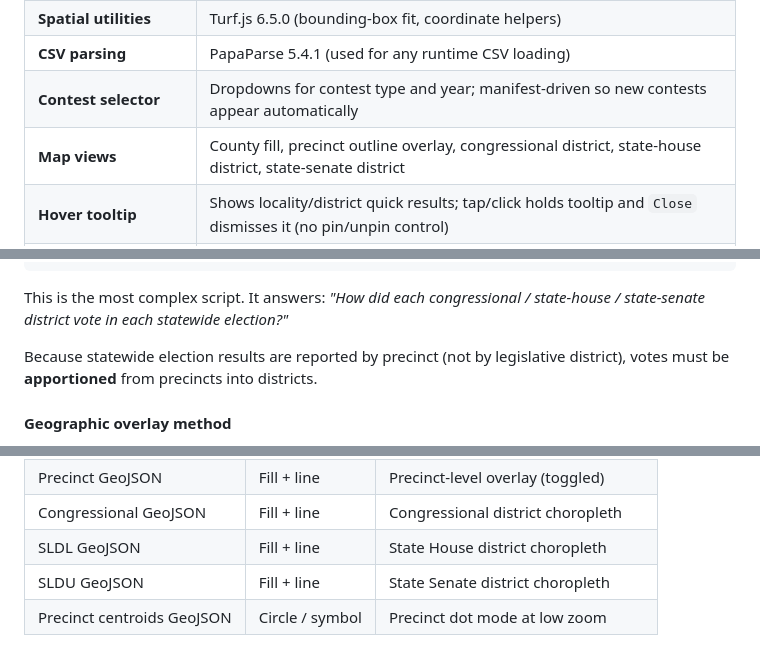
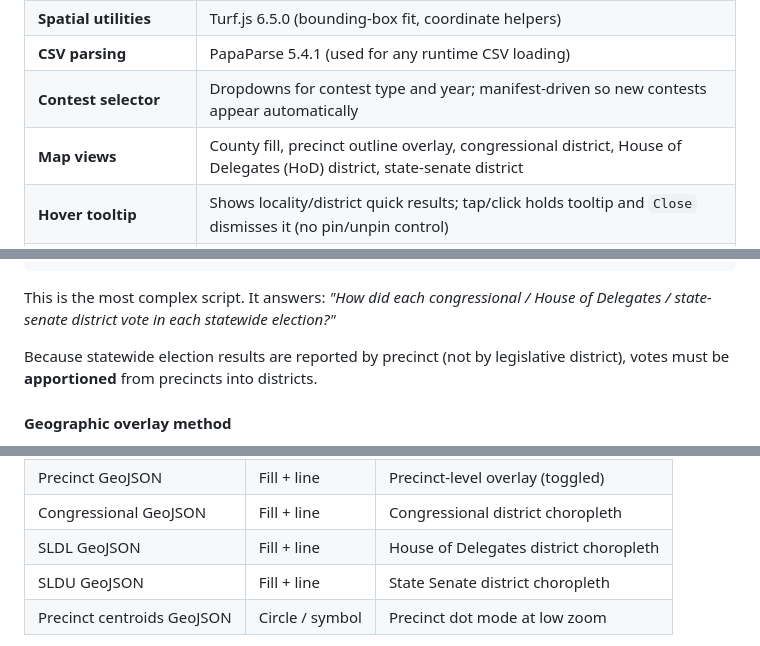
Before and after one commit to Tenjin25/VAPrecinctMap, a Markdown page: README.md, 3 parts joined by grey strips. Drawn GitHub-style.

````diff
--- a/README.md
+++ b/README.md
@@ -57,7 +57,7 @@ Open `index.html` directly in any modern browser or serve it from any static HTT
 | **Spatial utilities** | Turf.js 6.5.0 (bounding-box fit, coordinate helpers) |
 | **CSV parsing** | PapaParse 5.4.1 (used for any runtime CSV loading) |
 | **Contest selector** | Dropdowns for contest type and year; manifest-driven so new contests appear automatically |
-| **Map views** | County fill, precinct outline overlay, congressional district, state-house district, state-senate district |
+| **Map views** | County fill, precinct outline overlay, congressional district, House of Delegates (HoD) district, state-senate district |
 | **Hover tooltip** | Shows locality/district quick results; tap/click holds tooltip and `Close` dismisses it (no pin/unpin control) |
 | **Focus trend panel** | NC-style trend layout in the vote counter with `Latest`, `Closest`, `Since`, and per-year timeline cards |
 | **Winner labeling** | Desktop winner pill shows full candidate names (for example, `Donald J. Trump (R)`), while statewide headline keeps short labels |
@@ -348,7 +348,7 @@ python scripts/build_va_district_contests_from_crosswalks.py \
     [--precinct-geojson Data/va_precincts.geojson]
 ```
 
-This is the most complex script.  It answers: *"How did each congressional / state-house / state-senate district vote in each statewide election?"*
+This is the most complex script.  It answers: *"How did each congressional / House of Delegates / state-senate district vote in each statewide election?"*
 
 Because statewide election results are reported by precinct (not by legislative district), votes must be **apportioned** from precincts into districts.
 
@@ -513,7 +513,7 @@ The entire front end lives in `index.html` — a single self-contained file with
 | County GeoJSON | Fill + line | County choropleth base, hover state |
 | Precinct GeoJSON | Fill + line | Precinct-level overlay (toggled) |
 | Congressional GeoJSON | Fill + line | Congressional district choropleth |
-| SLDL GeoJSON | Fill + line | State House district choropleth |
+| SLDL GeoJSON | Fill + line | House of Delegates district choropleth |
 | SLDU GeoJSON | Fill + line | State Senate district choropleth |
 | Precinct centroids GeoJSON | Circle / symbol | Precinct dot mode at low zoom |
 
````
Also changed, not shown: other parts of README.md (+7 -7 lines).
